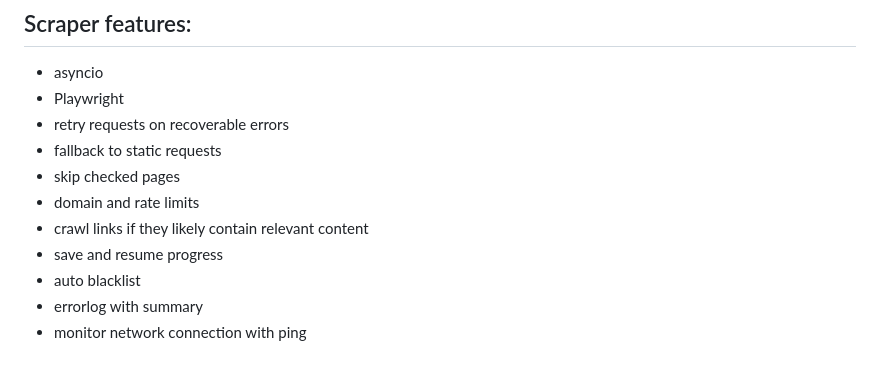
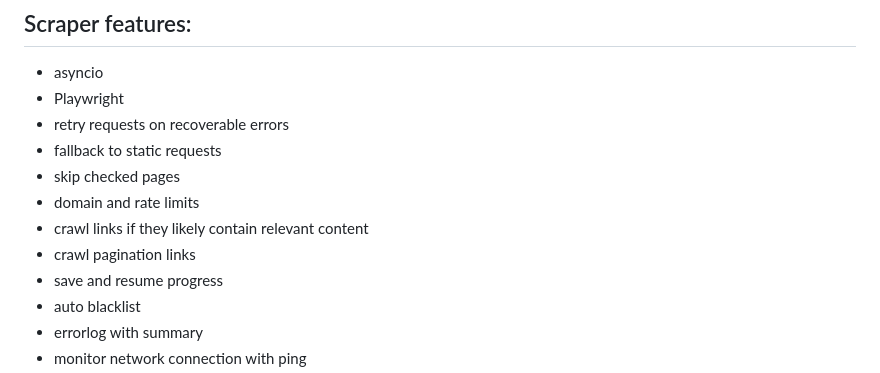
Before and after one commit to JoeSchiff/Joes_Jorbs, a Markdown page: README.md, the part around the change. Rendered like a GitHub page.

```diff
--- a/README.md
+++ b/README.md
@@ -15,6 +15,7 @@ Code dump for http://joesjorbs.com
 * skip checked pages
 * domain and rate limits
 * crawl links if they likely contain relevant content
+* crawl pagination links
 * save and resume progress
 * auto blacklist
 * errorlog with summary
```
